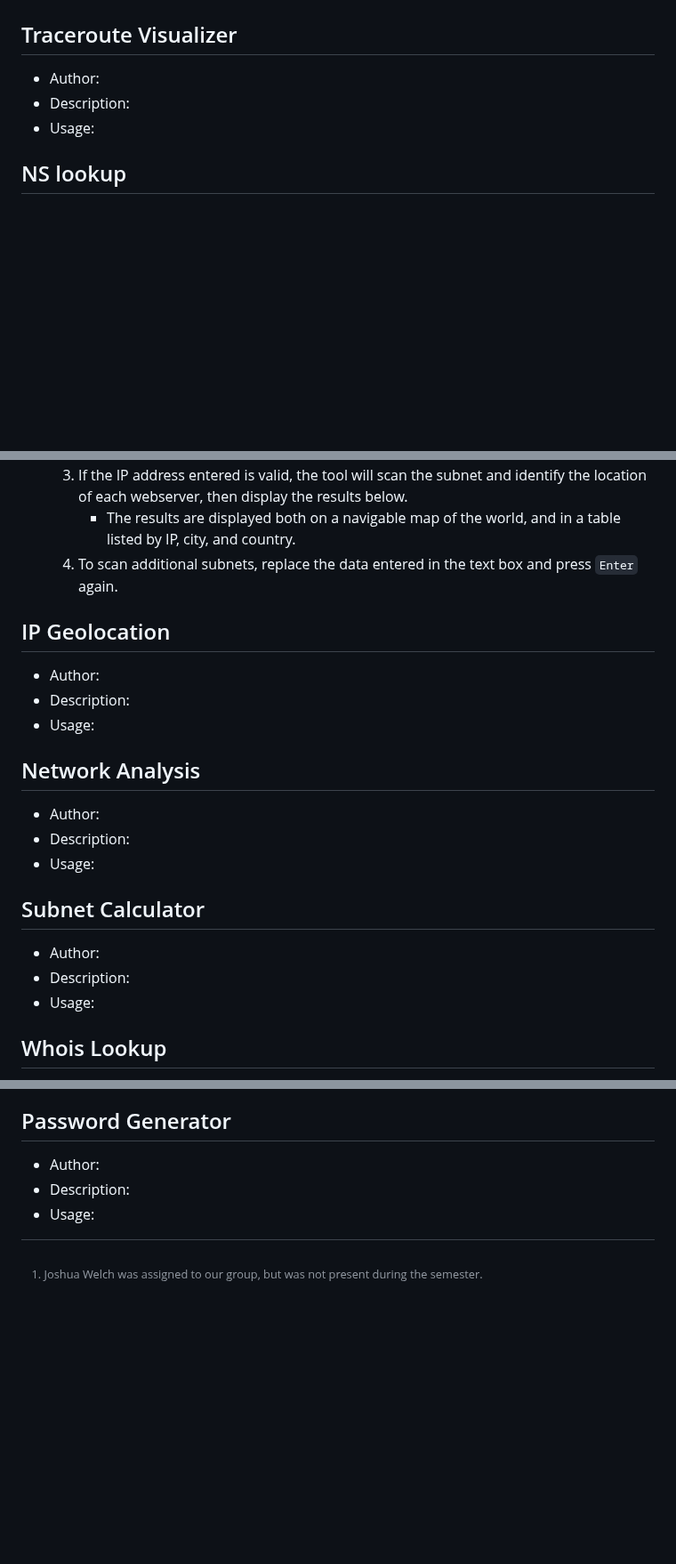
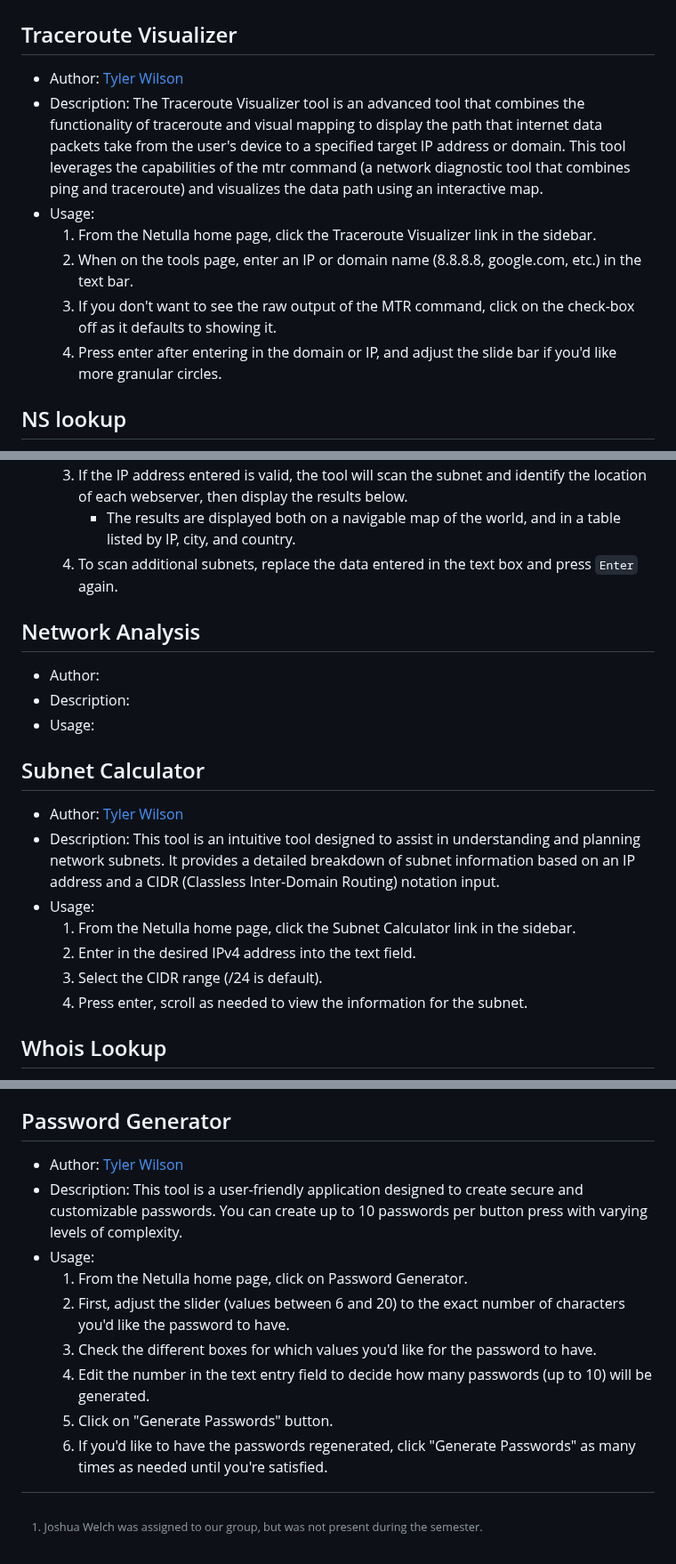
Before and after one commit to TheSirLancelot/Netulla, a Markdown page: README.md, 3 parts joined by grey strips. Shown at 89% size. GitHub-like rendering; blank space fills up the shorter version.

Commit message:
Update README.md
- Updated tools with my information
- Removed IP Geolocation as it's now What's My Ip

```diff
--- a/README.md
+++ b/README.md
@@ -39,9 +39,13 @@ This document is the User Guide for Netulla, A web-based suite of multi-function
 
 ## Traceroute Visualizer
 
-- Author:
-- Description:
+- Author: [Tyler Wilson](https://github.com/nevermore23274)
+- Description: The Traceroute Visualizer tool is an advanced tool that combines the functionality of traceroute and visual mapping to display the path that internet data packets take from the user's device to a specified target IP address or domain. This tool leverages the capabilities of the mtr command (a network diagnostic tool that combines ping and traceroute) and visualizes the data path using an interactive map.
 - Usage:
+  1. From the Netulla home page, click the Traceroute Visualizer link in the sidebar.
+  2. When on the tools page, enter an IP or domain name (8.8.8.8, google.com, etc.) in the text bar.
+  3. If you don't want to see the raw output of the MTR command, click on the check-box off as it defaults to showing it.
+  4. Press enter after entering in the domain or IP, and adjust the slide bar if you'd like more granular circles.
 
 ## NS lookup
 
@@ -73,12 +77,6 @@ This document is the User Guide for Netulla, A web-based suite of multi-function
      - The results are displayed both on a navigable map of the world, and in a table listed by IP, city, and country.
   4. To scan additional subnets, replace the data entered in the text box and press `Enter` again.
 
-## IP Geolocation
-
-- Author:
-- Description:
-- Usage:
-
 ## Network Analysis
 
 - Author:
@@ -87,9 +85,13 @@ This document is the User Guide for Netulla, A web-based suite of multi-function
 
 ## Subnet Calculator
 
-- Author:
-- Description:
+- Author: [Tyler Wilson](https://github.com/nevermore23274)
+- Description: This tool is an intuitive tool designed to assist in understanding and planning network subnets. It provides a detailed breakdown of subnet information based on an IP address and a CIDR (Classless Inter-Domain Routing) notation input.
 - Usage:
+  1. From the Netulla home page, click the Subnet Calculator link in the sidebar.
+  2. Enter in the desired IPv4 address into the text field.
+  3. Select the CIDR range (/24 is default).
+  4. Press enter, scroll as needed to view the information for the subnet.
 
 ## Whois Lookup
 
@@ -156,6 +160,12 @@ This document is the User Guide for Netulla, A web-based suite of multi-function
 
 ## Password Generator
 
-- Author:
-- Description:
+- Author: [Tyler Wilson](https://github.com/nevermore23274)
+- Description: This tool is a user-friendly application designed to create secure and customizable passwords. You can create up to 10 passwords per button press with varying levels of complexity.
 - Usage:
+  1. From the Netulla home page, click on Password Generator.
+  2. First, adjust the slider (values between 6 and 20) to the exact number of characters you'd like the password to have.
+  3. Check the different boxes for which values you'd like for the password to have.
+  4. Edit the number in the text entry field to decide how many passwords (up to 10) will be generated.
+  5. Click on "Generate Passwords" button.
+  6. If you'd like to have the passwords regenerated, click "Generate Passwords" as many times as needed until you're satisfied.
```
Also changed, not shown: other parts of README.md (+4 -2 lines).
